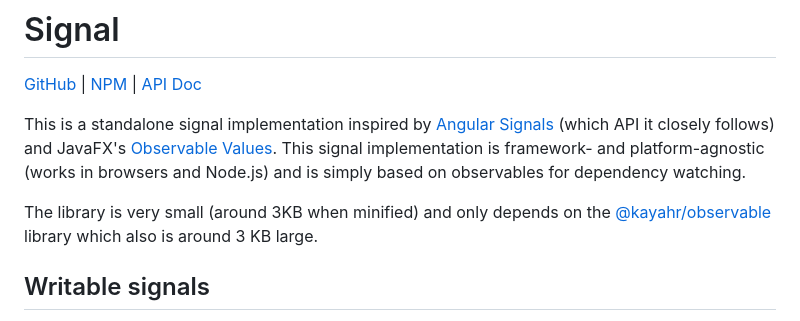
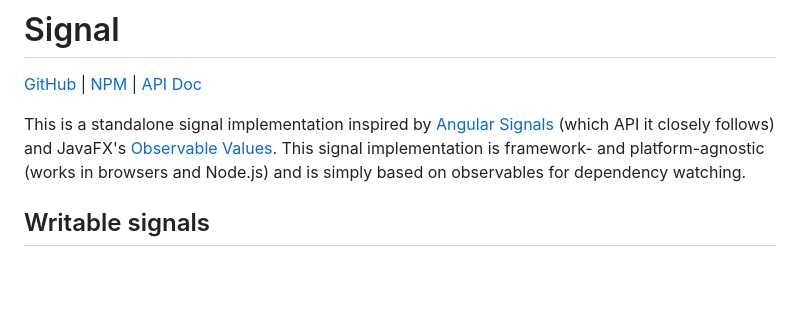
Before and after one commit to kayahr/signal, a Markdown page: README.md, the part around the change. Rendered like a GitHub page; blank space fills up the shorter version.

Commit message:
Remove size from readme

```diff
--- a/README.md
+++ b/README.md
@@ -3,8 +3,6 @@
 [GitHub] | [NPM] | [API Doc]
 
 This is a standalone signal implementation inspired by [Angular Signals] (which API it closely follows) and JavaFX's [Observable Values]. This signal implementation is framework- and platform-agnostic (works in browsers and Node.js) and is simply based on observables for dependency watching.
-
-The library is very small (around 3KB when minified) and only depends on the [@kayahr/observable] library which also is around 3 KB large.
 
 
 ## Writable signals
```
